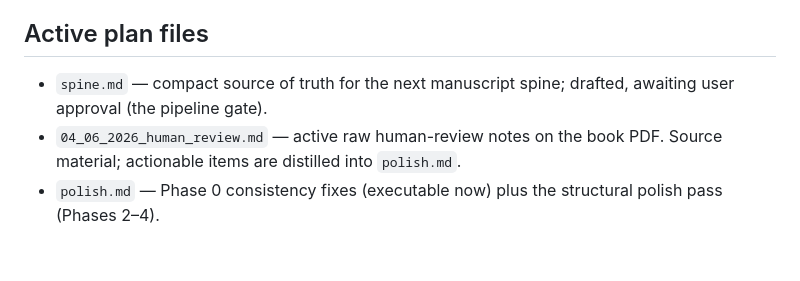
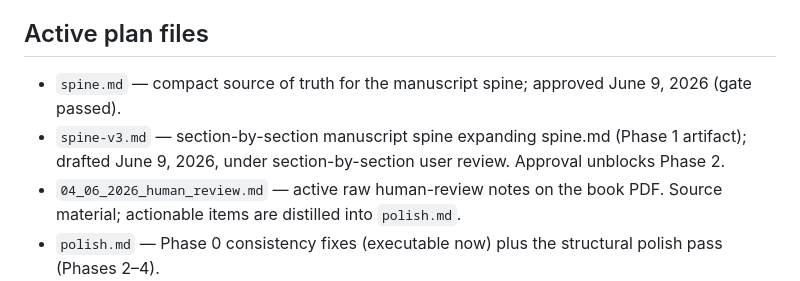
Before and after one commit to xylix/multidimensional-goodhart, a Markdown page: plans/next-steps.md, the part around the change. Drawn GitHub-style; blank space fills up the shorter version.

```diff
--- a/plans/next-steps.md
+++ b/plans/next-steps.md
@@ -36,8 +36,11 @@ unblocked, finish or hand off cleanly, and not reach into later phases.
 
 ## Active plan files
 
-- `spine.md` — compact source of truth for the next manuscript spine;
-  drafted, awaiting user approval (the pipeline gate).
+- `spine.md` — compact source of truth for the manuscript spine; approved
+  June 9, 2026 (gate passed).
+- `spine-v3.md` — section-by-section manuscript spine expanding spine.md
+  (Phase 1 artifact); drafted June 9, 2026, under section-by-section user
+  review. Approval unblocks Phase 2.
 - `04_06_2026_human_review.md` — active raw human-review notes on the book
   PDF. Source material; actionable items are distilled into `polish.md`.
 - `polish.md` — Phase 0 consistency fixes (executable now) plus the
```
Also changed, not shown: plans/spine-v3.md (added, +301 -0 lines).
